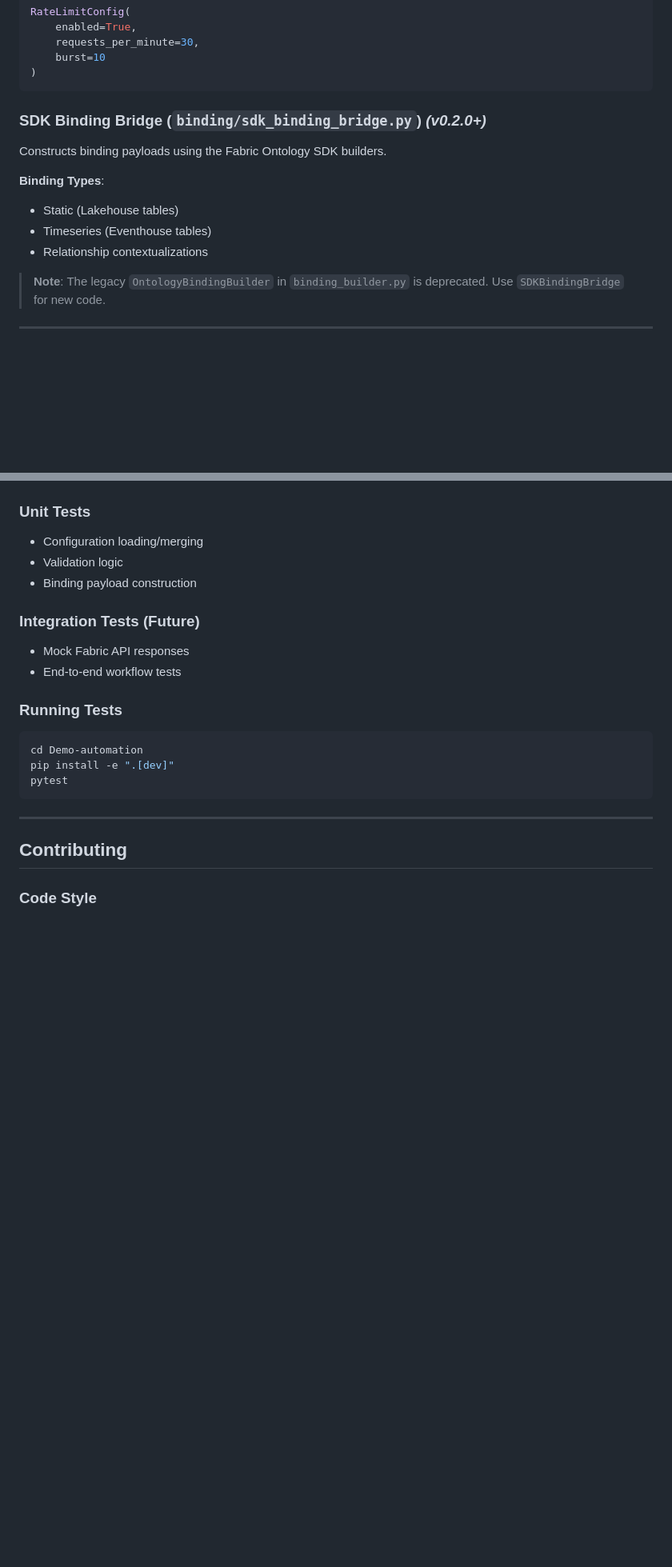
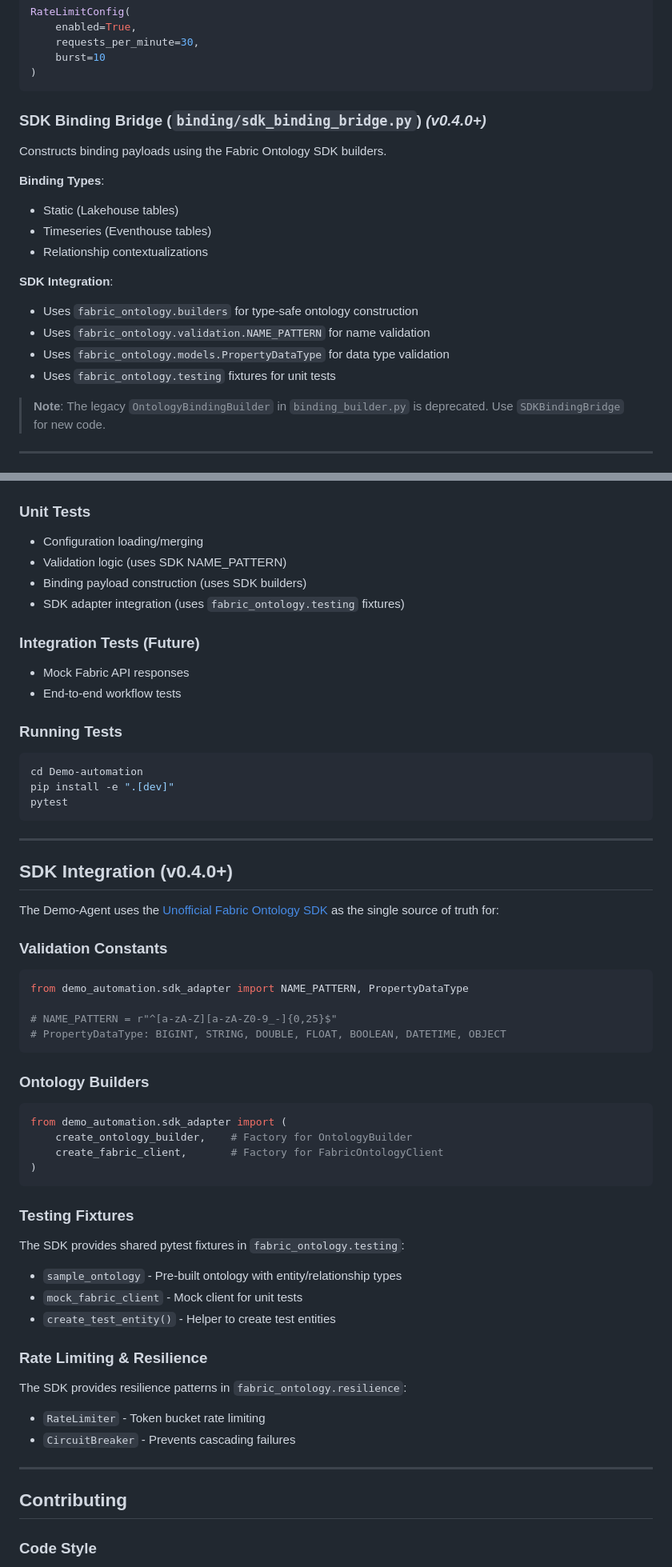
Before and after one commit to rploeg/Fabric-Ontology-demoAgent, a Markdown page: docs/architecture.md, 2 parts joined by grey strips. Shown at 80% size. Rendered like a GitHub page; blank space fills up the shorter version.

Commit message:
docs: Phase 9 - update SDK references to v0.4.0

````diff
--- a/docs/architecture.md
+++ b/docs/architecture.md
@@ -177,7 +178,7 @@ RateLimitConfig(
 )
 ```
 
-### SDK Binding Bridge (`binding/sdk_binding_bridge.py`) *(v0.2.0+)*
+### SDK Binding Bridge (`binding/sdk_binding_bridge.py`) *(v0.4.0+)*
 
 Constructs binding payloads using the Fabric Ontology SDK builders.
 
@@ -185,6 +186,12 @@ Constructs binding payloads using the Fabric Ontology SDK builders.
 - Static (Lakehouse tables)
 - Timeseries (Eventhouse tables)
 - Relationship contextualizations
+
+**SDK Integration**:
+- Uses `fabric_ontology.builders` for type-safe ontology construction
+- Uses `fabric_ontology.validation.NAME_PATTERN` for name validation
+- Uses `fabric_ontology.models.PropertyDataType` for data type validation
+- Uses `fabric_ontology.testing` fixtures for unit tests
 
 > **Note**: The legacy `OntologyBindingBuilder` in `binding_builder.py` is deprecated. Use `SDKBindingBridge` for new code.
 
@@ -316,8 +323,9 @@ Uses Azure SDK `DataLakeServiceClient` for file operations:
 
 ### Unit Tests
 - Configuration loading/merging
-- Validation logic
-- Binding payload construction
+- Validation logic (uses SDK NAME_PATTERN)
+- Binding payload construction (uses SDK builders)
+- SDK adapter integration (uses `fabric_ontology.testing` fixtures)
 
 ### Integration Tests (Future)
 - Mock Fabric API responses
@@ -330,6 +338,39 @@ cd Demo-automation
 pip install -e ".[dev]"
 pytest
 ```
+
+---
+
+## SDK Integration (v0.4.0+)
+
+The Demo-Agent uses the [Unofficial Fabric Ontology SDK](https://github.com/falloutxAY/Unofficial-Fabric-Ontology-SDK) as the single source of truth for:
+
+### Validation Constants
+```python
+from demo_automation.sdk_adapter import NAME_PATTERN, PropertyDataType
+
+# NAME_PATTERN = r"^[a-zA-Z][a-zA-Z0-9_-]{0,25}$"
+# PropertyDataType: BIGINT, STRING, DOUBLE, FLOAT, BOOLEAN, DATETIME, OBJECT
+```
+
+### Ontology Builders
+```python
+from demo_automation.sdk_adapter import (
+    create_ontology_builder,    # Factory for OntologyBuilder
+    create_fabric_client,       # Factory for FabricOntologyClient
+)
+```
+
+### Testing Fixtures
+The SDK provides shared pytest fixtures in `fabric_ontology.testing`:
+- `sample_ontology` - Pre-built ontology with entity/relationship types
+- `mock_fabric_client` - Mock client for unit tests
+- `create_test_entity()` - Helper to create test entities
+
+### Rate Limiting & Resilience
+The SDK provides resilience patterns in `fabric_ontology.resilience`:
+- `RateLimiter` - Token bucket rate limiting
+- `CircuitBreaker` - Prevents cascading failures
 
 ---
 
````
Also changed, not shown: other parts of docs/architecture.md (+4 -3 lines), Demo-automation/README.md (+1 -1 lines).
